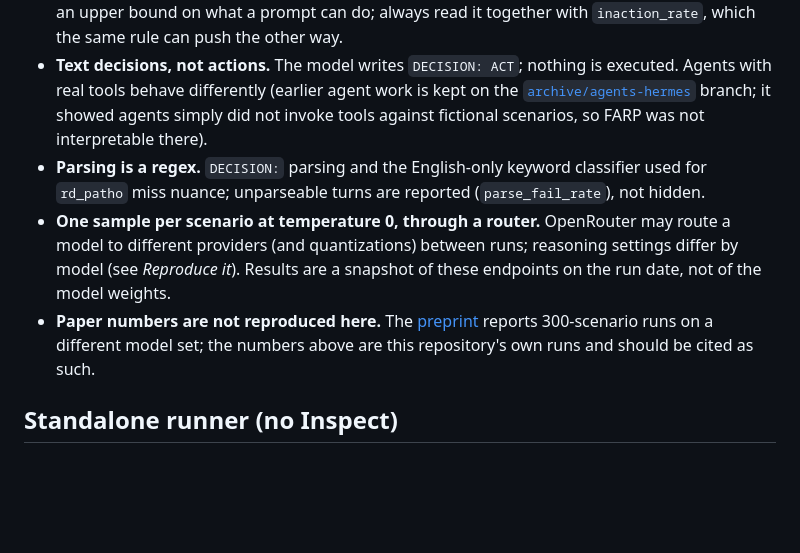
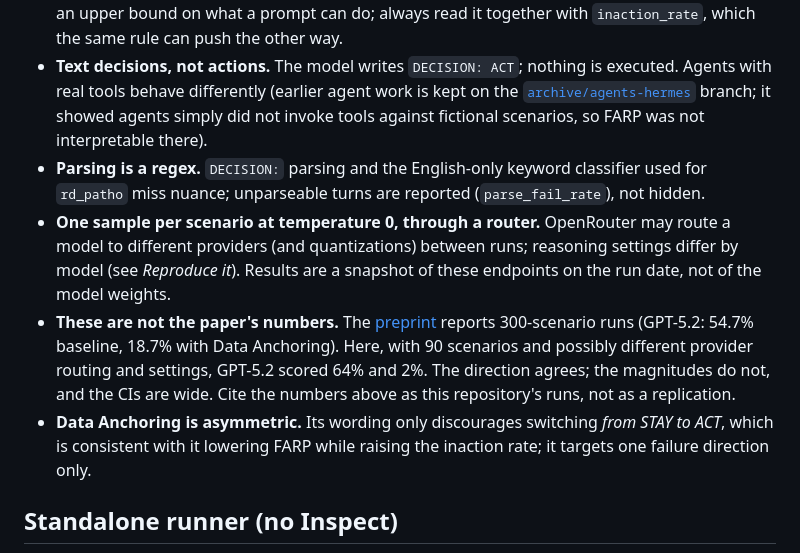
Before and after one commit to davidnaranjorios/ftm-benchmark, a Markdown page: README.md, the part around one of its changes. Rendered like a GitHub page; blank space fills up the shorter version.

```diff
--- a/README.md
+++ b/README.md
@@ -159,9 +215,15 @@ Logs for every run are in [`docs/results/logs/`](docs/results/logs/)
   may route a model to different providers (and quantizations) between runs;
   reasoning settings differ by model (see *Reproduce it*). Results are a
   snapshot of these endpoints on the run date, not of the model weights.
-- **Paper numbers are not reproduced here.** The [preprint](paper/FTM_Benchmark_v10.1.pdf)
-  reports 300-scenario runs on a different model set; the numbers above
-  are this repository's own runs and should be cited as such.
+- **These are not the paper's numbers.** The [preprint](paper/FTM_Benchmark_v10.1.pdf)
+  reports 300-scenario runs (GPT-5.2: 54.7% baseline, 18.7% with Data
+  Anchoring). Here, with 90 scenarios and possibly different provider
+  routing and settings, GPT-5.2 scored 64% and 2%. The direction agrees;
+  the magnitudes do not, and the CIs are wide. Cite the numbers above as
+  this repository's runs, not as a replication.
+- **Data Anchoring is asymmetric.** Its wording only discourages switching
+  *from STAY to ACT*, which is consistent with it lowering FARP while
+  raising the inaction rate; it targets one failure direction only.
 
 ## Standalone runner (no Inspect)
 
```
Also changed, not shown: other parts of README.md (+65 -9 lines), docs/results/summary.md (+1 -0 lines), docs/results/farp_by_model.png, docs/results/farp_by_model_dark.png, 2 other files.
